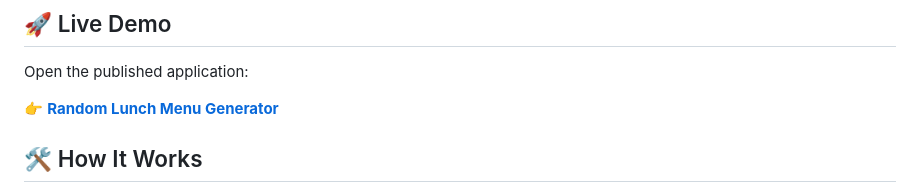
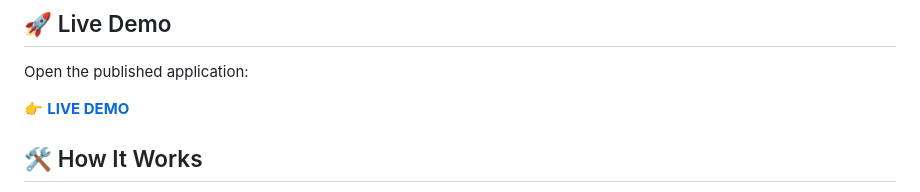
Before and after one commit to Ivan-Tsarikov/HSE-Rec-Sys-Course, a Markdown page: random-lunch-generator/README.md, the part around the change. Drawn GitHub-style.

```diff
--- a/random-lunch-generator/README.md
+++ b/random-lunch-generator/README.md
@@ -19,7 +19,7 @@ Tired of deciding what to eat for lunch? This lightweight web app chooses one of
 
 Open the published application:
 
-👉 **[Random Lunch Menu Generator](https://ivan-tsarikov.github.io/HSE-Rec-Sys-Course/random-lunch-generator/)**
+👉 **[LIVE DEMO](https://ivan-tsarikov.github.io/HSE-Rec-Sys-Course/random-lunch-generator/)**
 
 ## 🛠️ How It Works
 
```
